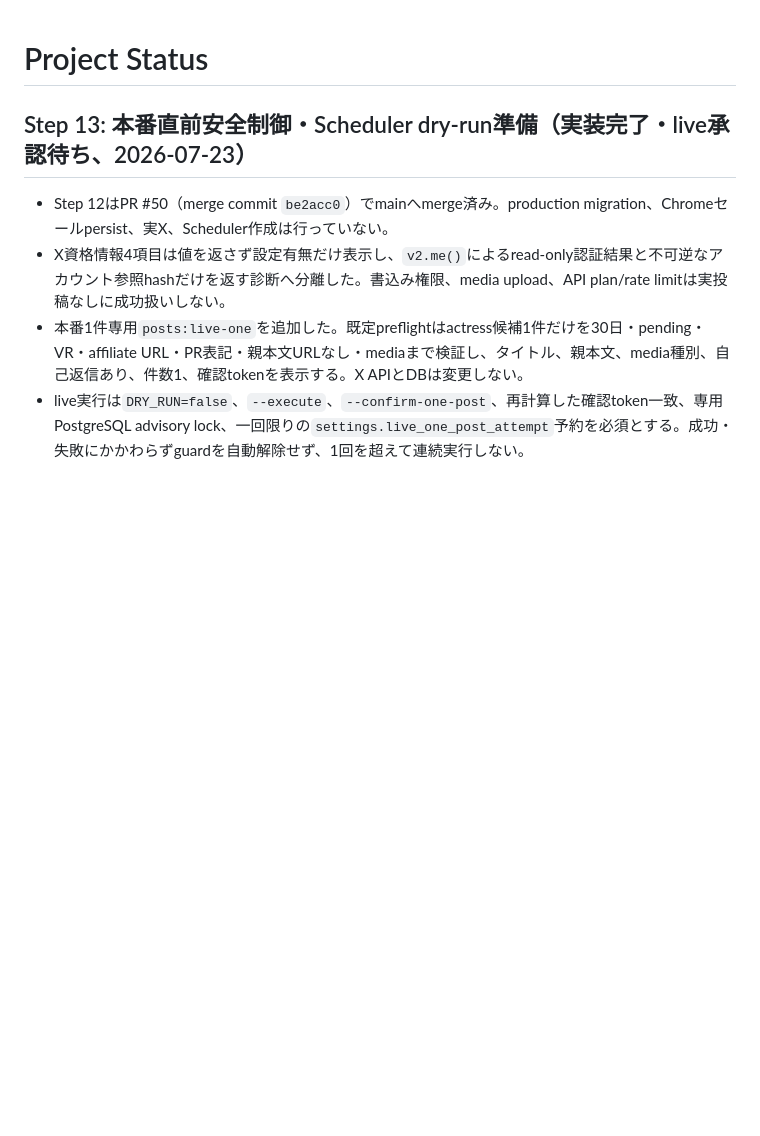
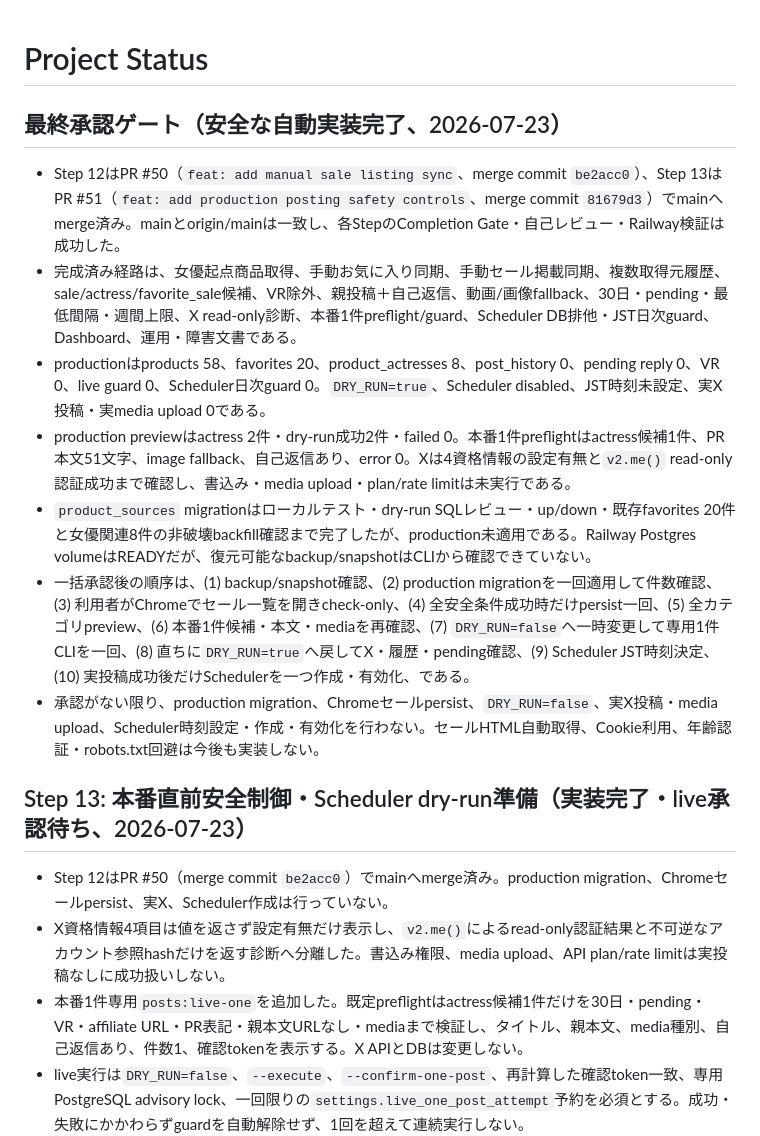
Before and after one commit to 284220-stack/fanza-auto-poster, a Markdown page: ProjectStatus.md, the part around the change. GitHub-like rendering; blank space fills up the shorter version.

Commit message:
docs: record final operation readiness

```diff
--- a/ProjectStatus.md
+++ b/ProjectStatus.md
@@ -1,4 +1,14 @@
 # Project Status
+
+## 最終承認ゲート（安全な自動実装完了、2026-07-23）
+
+- Step 12はPR #50（`feat: add manual sale listing sync`、merge commit `be2acc0`）、Step 13はPR #51（`feat: add production posting safety controls`、merge commit `81679d3`）でmainへmerge済み。mainとorigin/mainは一致し、各StepのCompletion Gate・自己レビュー・Railway検証は成功した。
+- 完成済み経路は、女優起点商品取得、手動お気に入り同期、手動セール掲載同期、複数取得元履歴、sale/actress/favorite_sale候補、VR除外、親投稿＋自己返信、動画/画像fallback、30日・pending・最低間隔・週間上限、X read-only診断、本番1件preflight/guard、Scheduler DB排他・JST日次guard、Dashboard、運用・障害文書である。
+- productionはproducts 58、favorites 20、product_actresses 8、post_history 0、pending reply 0、VR 0、live guard 0、Scheduler日次guard 0。`DRY_RUN=true`、Scheduler disabled、JST時刻未設定、実X投稿・実media upload 0である。
+- production previewはactress 2件・dry-run成功2件・failed 0。本番1件preflightはactress候補1件、PR本文51文字、image fallback、自己返信あり、error 0。Xは4資格情報の設定有無と`v2.me()` read-only認証成功まで確認し、書込み・media upload・plan/rate limitは未実行である。
+- `product_sources` migrationはローカルテスト・dry-run SQLレビュー・up/down・既存favorites 20件と女優関連8件の非破壊backfill確認まで完了したが、production未適用である。Railway Postgres volumeはREADYだが、復元可能なbackup/snapshotはCLIから確認できていない。
+- 一括承認後の順序は、(1) backup/snapshot確認、(2) production migrationを一回適用して件数確認、(3) 利用者がChromeでセール一覧を開きcheck-only、(4) 全安全条件成功時だけpersist一回、(5) 全カテゴリpreview、(6) 本番1件候補・本文・mediaを再確認、(7) `DRY_RUN=false`へ一時変更して専用1件CLIを一回、(8) 直ちに`DRY_RUN=true`へ戻してX・履歴・pending確認、(9) Scheduler JST時刻決定、(10) 実投稿成功後だけSchedulerを一つ作成・有効化、である。
+- 承認がない限り、production migration、Chromeセールpersist、`DRY_RUN=false`、実X投稿・media upload、Scheduler時刻設定・作成・有効化を行わない。セールHTML自動取得、Cookie利用、年齢認証・robots.txt回避は今後も実装しない。
 
 ## Step 13: 本番直前安全制御・Scheduler dry-run準備（実装完了・live承認待ち、2026-07-23）
 
```
